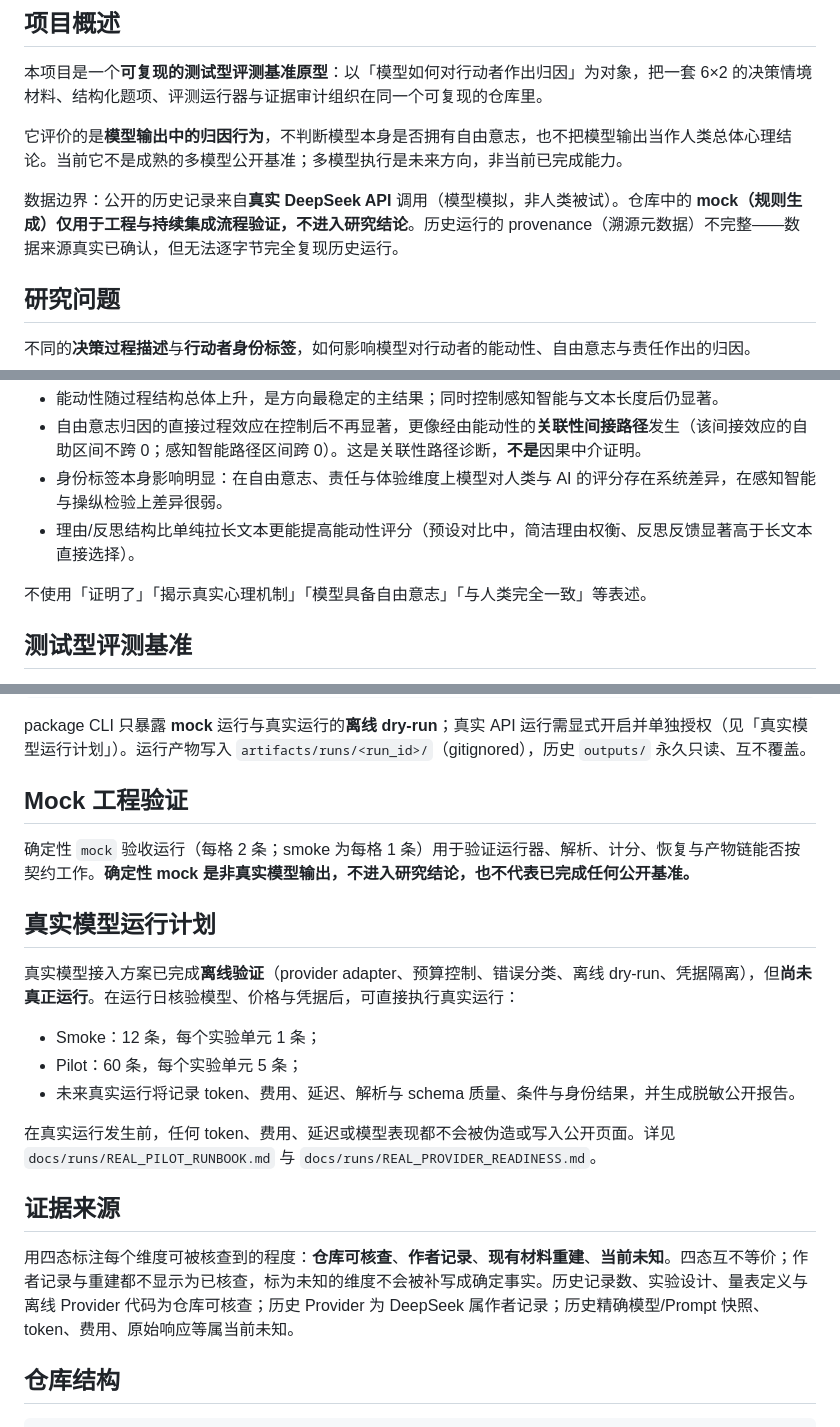
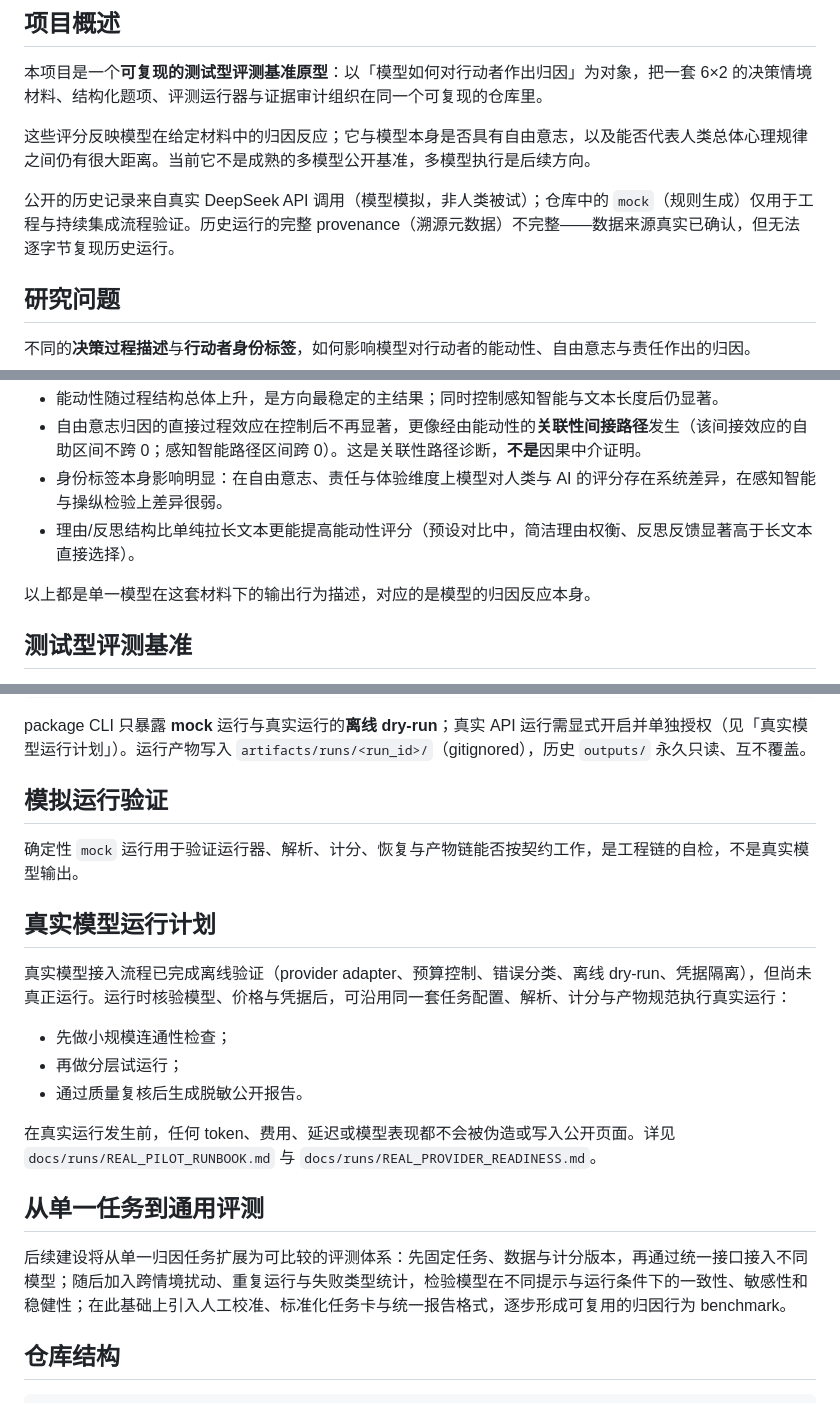
Before and after one commit to sherlock0717/llm-attribution-behavior-evaluation, a Markdown page: README.md, 3 parts joined by grey strips. Rendered like a GitHub page.

Commit message:
docs: align public documentation with benchmark roadmap
Replace the opening negation with the single unified boundary sentence, drop the forbidden-word list and the standalone provenance section, remove the precise 12/60 counts, reframe the real run plan as small connectivity check -> tiered trial -> desensitized report, and expand future direction into task versioning, multi-model, perturbation, repeat runs, failure classification, human calibration and a standard report. Sync the site README section order and boundary wording.

```diff
--- a/README.md
+++ b/README.md
@@ -8,9 +8,9 @@ A Reproducible Study and Evaluation Prototype
 
 本项目是一个**可复现的测试型评测基准原型**：以「模型如何对行动者作出归因」为对象，把一套 6×2 的决策情境材料、结构化题项、评测运行器与证据审计组织在同一个可复现的仓库里。
 
-它评价的是**模型输出中的归因行为**，不判断模型本身是否拥有自由意志，也不把模型输出当作人类总体心理结论。当前它不是成熟的多模型公开基准；多模型执行是未来方向，非当前已完成能力。
+这些评分反映模型在给定材料中的归因反应；它与模型本身是否具有自由意志，以及能否代表人类总体心理规律之间仍有很大距离。当前它不是成熟的多模型公开基准，多模型执行是后续方向。
 
-数据边界：公开的历史记录来自**真实 DeepSeek API** 调用（模型模拟，非人类被试）。仓库中的 **mock（规则生成）仅用于工程与持续集成流程验证，不进入研究结论**。历史运行的 provenance（溯源元数据）不完整——数据来源真实已确认，但无法逐字节完全复现历史运行。
+公开的历史记录来自真实 DeepSeek API 调用（模型模拟，非人类被试）；仓库中的 `mock`（规则生成）仅用于工程与持续集成流程验证。历史运行的完整 provenance（溯源元数据）不完整——数据来源真实已确认，但无法逐字节复现历史运行。
 
 ## 研究问题
 
@@ -40,7 +40,7 @@ A Reproducible Study and Evaluation Prototype
 - 身份标签本身影响明显：在自由意志、责任与体验维度上模型对人类与 AI 的评分存在系统差异，在感知智能与操纵检验上差异很弱。
 - 理由/反思结构比单纯拉长文本更能提高能动性评分（预设对比中，简洁理由权衡、反思反馈显著高于长文本直接选择）。
 
-不使用「证明了」「揭示真实心理机制」「模型具备自由意志」「与人类完全一致」等表述。
+以上都是单一模型在这套材料下的输出行为描述，对应的是模型的归因反应本身。
 
 ## 测试型评测基准
 
@@ -70,23 +70,23 @@ bash scripts/run_all.sh --mock --n-per-cell 2
 
 package CLI 只暴露 **mock** 运行与真实运行的**离线 dry-run**；真实 API 运行需显式开启并单独授权（见「真实模型运行计划」）。运行产物写入 `artifacts/runs/<run_id>/`（gitignored），历史 `outputs/` 永久只读、互不覆盖。
 
-## Mock 工程验证
+## 模拟运行验证
 
-确定性 `mock` 验收运行（每格 2 条；smoke 为每格 1 条）用于验证运行器、解析、计分、恢复与产物链能否按契约工作。**确定性 mock 是非真实模型输出，不进入研究结论，也不代表已完成任何公开基准。**
+确定性 `mock` 运行用于验证运行器、解析、计分、恢复与产物链能否按契约工作，是工程链的自检，不是真实模型输出。
 
 ## 真实模型运行计划
 
-真实模型接入方案已完成**离线验证**（provider adapter、预算控制、错误分类、离线 dry-run、凭据隔离），但**尚未真正运行**。在运行日核验模型、价格与凭据后，可直接执行真实运行：
+真实模型接入流程已完成离线验证（provider adapter、预算控制、错误分类、离线 dry-run、凭据隔离），但尚未真正运行。运行时核验模型、价格与凭据后，可沿用同一套任务配置、解析、计分与产物规范执行真实运行：
 
-- Smoke：12 条，每个实验单元 1 条；
-- Pilot：60 条，每个实验单元 5 条；
-- 未来真实运行将记录 token、费用、延迟、解析与 schema 质量、条件与身份结果，并生成脱敏公开报告。
+- 先做小规模连通性检查；
+- 再做分层试运行；
+- 通过质量复核后生成脱敏公开报告。
 
 在真实运行发生前，任何 token、费用、延迟或模型表现都不会被伪造或写入公开页面。详见 `docs/runs/REAL_PILOT_RUNBOOK.md` 与 `docs/runs/REAL_PROVIDER_READINESS.md`。
 
-## 证据来源
+## 从单一任务到通用评测
 
-用四态标注每个维度可被核查到的程度：**仓库可核查**、**作者记录**、**现有材料重建**、**当前未知**。四态互不等价；作者记录与重建都不显示为已核查，标为未知的维度不会被补写成确定事实。历史记录数、实验设计、量表定义与离线 Provider 代码为仓库可核查；历史 Provider 为 DeepSeek 属作者记录；历史精确模型/Prompt 快照、token、费用、原始响应等属当前未知。
+后续建设将从单一归因任务扩展为可比较的评测体系：先固定任务、数据与计分版本，再通过统一接口接入不同模型；随后加入跨情境扰动、重复运行与失败类型统计，检验模型在不同提示与运行条件下的一致性、敏感性和稳健性；在此基础上引入人工校准、标准化任务卡与统一报告格式，逐步形成可复用的归因行为 benchmark。
 
 ## 仓库结构
 
```
Also changed, not shown: site/README.md (+5 -7 lines).
